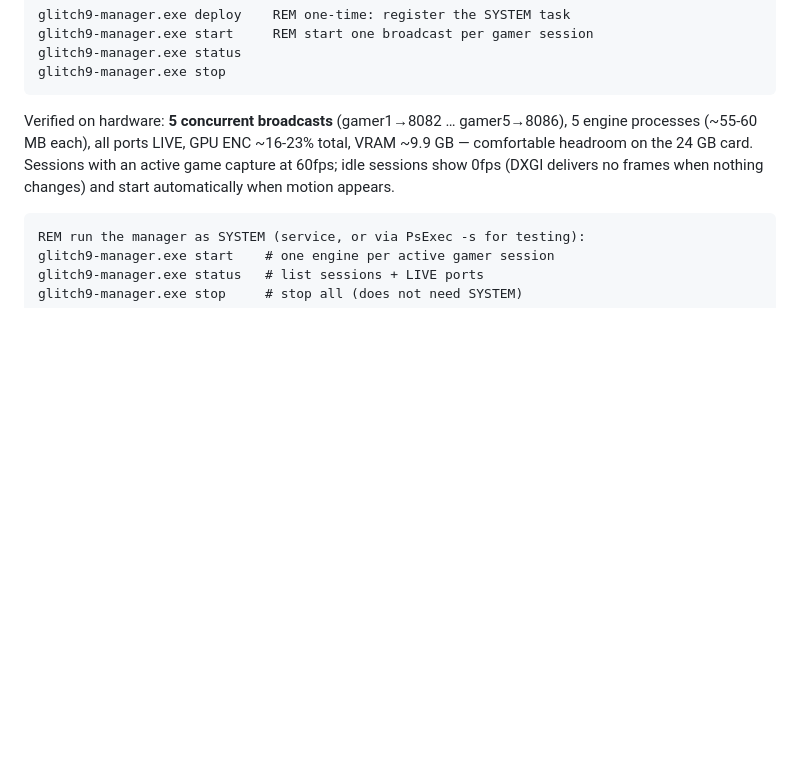
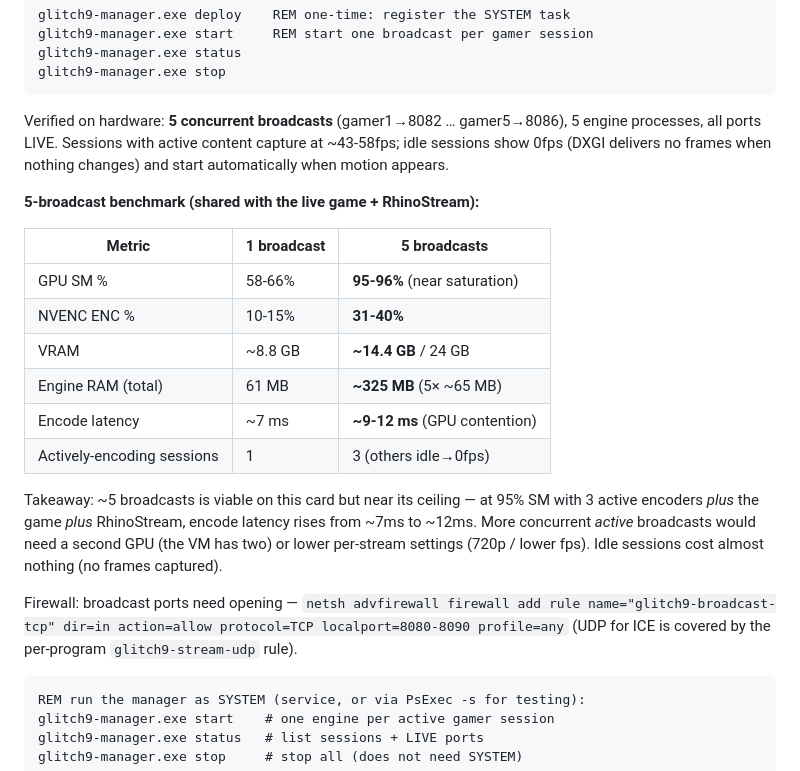
Before and after one commit to priynshuchouhn/glitch9-stream, a Markdown page: POC-REPORT.md, the part around the change. Rendered like a GitHub page; blank space fills up the shorter version.

Commit message:
docs: 5-concurrent-broadcast benchmark
At 5 broadcasts (3 actively encoding) + game + RhinoStream: GPU ~95-96% SM,
ENC ~31-40%, VRAM ~14.4GB/24, ~325MB total engine RAM, encode latency ~9-12ms.
Near the single-GPU ceiling; idle sessions cost ~0. Noted firewall port range.

````diff
--- a/POC-REPORT.md
+++ b/POC-REPORT.md
@@ -335,10 +335,30 @@ glitch9-manager.exe stop
 ```
 
 Verified on hardware: **5 concurrent broadcasts** (gamer1→8082 … gamer5→8086),
-5 engine processes (~55-60 MB each), all ports LIVE, GPU ENC ~16-23% total, VRAM
-~9.9 GB — comfortable headroom on the 24 GB card. Sessions with an active game
-capture at 60fps; idle sessions show 0fps (DXGI delivers no frames when nothing
-changes) and start automatically when motion appears.
+5 engine processes, all ports LIVE. Sessions with active content capture at
+~43-58fps; idle sessions show 0fps (DXGI delivers no frames when nothing changes)
+and start automatically when motion appears.
+
+**5-broadcast benchmark (shared with the live game + RhinoStream):**
+
+| Metric | 1 broadcast | 5 broadcasts |
+|--------|-------------|--------------|
+| GPU SM % | 58-66% | **95-96%** (near saturation) |
+| NVENC ENC % | 10-15% | **31-40%** |
+| VRAM | ~8.8 GB | **~14.4 GB** / 24 GB |
+| Engine RAM (total) | 61 MB | **~325 MB** (5× ~65 MB) |
+| Encode latency | ~7 ms | **~9-12 ms** (GPU contention) |
+| Actively-encoding sessions | 1 | 3 (others idle→0fps) |
+
+Takeaway: ~5 broadcasts is viable on this card but near its ceiling — at 95% SM
+with 3 active encoders *plus* the game *plus* RhinoStream, encode latency rises
+from ~7ms to ~12ms. More concurrent *active* broadcasts would need a second GPU
+(the VM has two) or lower per-stream settings (720p / lower fps). Idle sessions
+cost almost nothing (no frames captured).
+
+Firewall: broadcast ports need opening — `netsh advfirewall firewall add rule
+name="glitch9-broadcast-tcp" dir=in action=allow protocol=TCP localport=8080-8090
+profile=any` (UDP for ICE is covered by the per-program `glitch9-stream-udp` rule).
 
 ```bat
 REM run the manager as SYSTEM (service, or via PsExec -s for testing):
````
